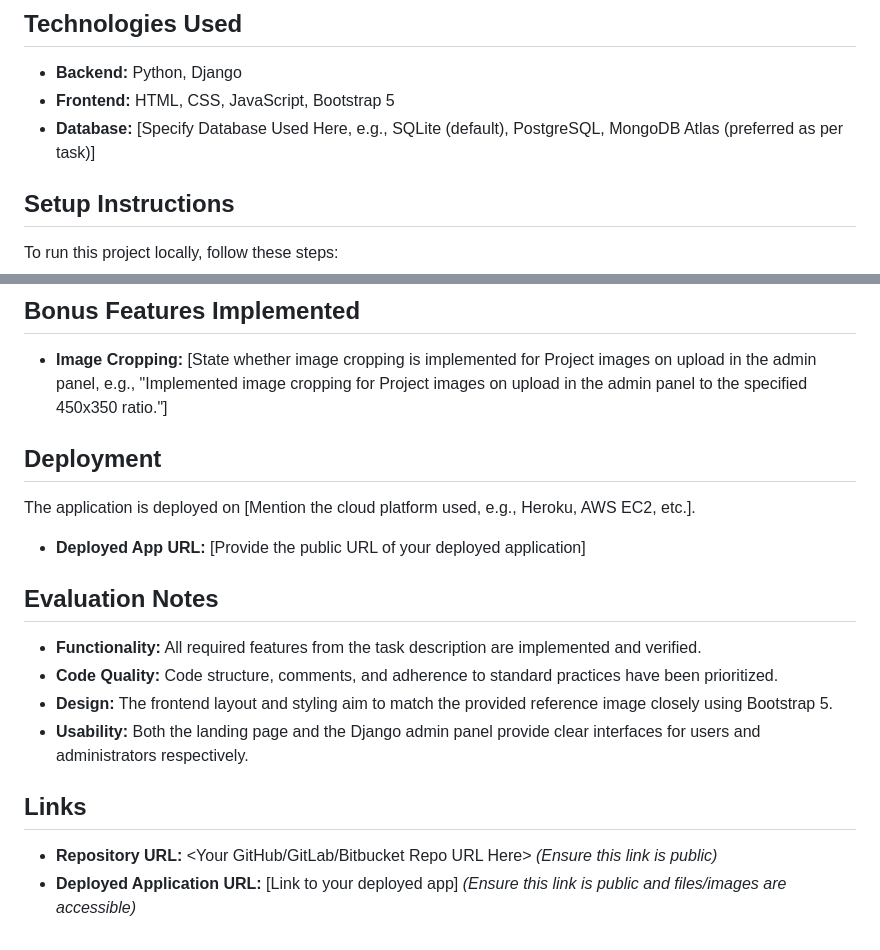
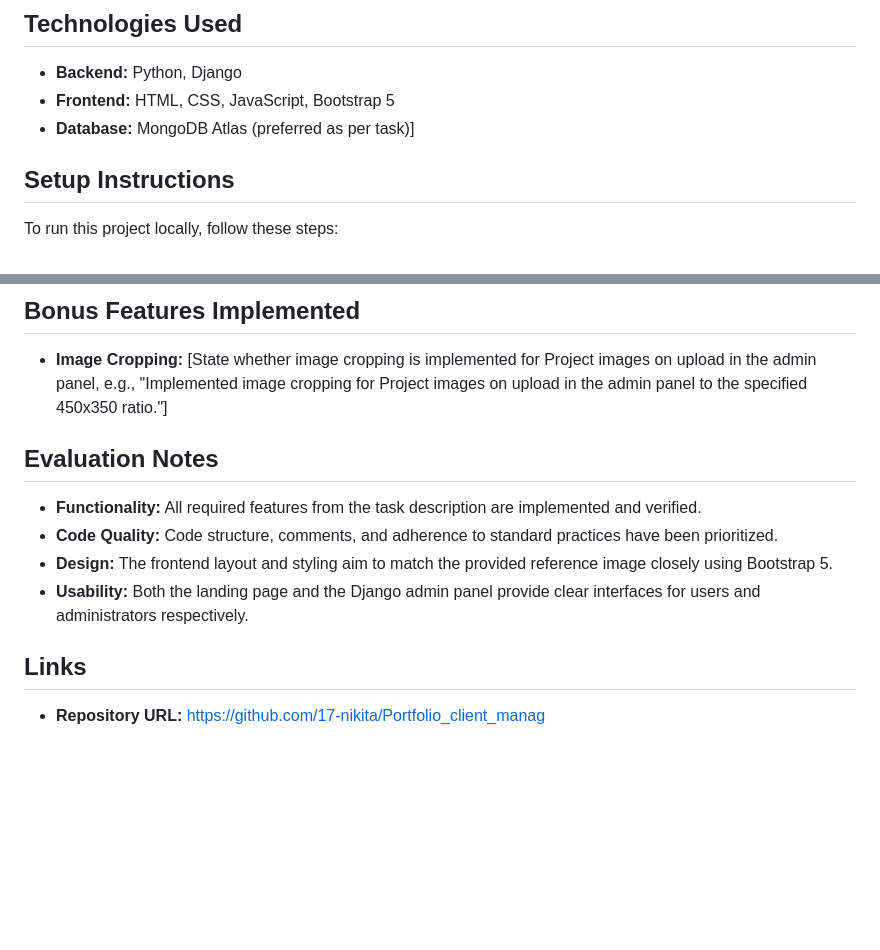
Before and after one commit to 17-nikita/Portfolio_client_manag, a Markdown page: README.md, 2 parts joined by grey strips. GitHub-like rendering; blank space fills up the shorter version.

```diff
--- a/README.md
+++ b/README.md
@@ -41,7 +41,7 @@ Built using Django's built-in admin site, accessible via `/admin/`.
 
 *   **Backend:** Python, Django
 *   **Frontend:** HTML, CSS, JavaScript, Bootstrap 5
-*   **Database:** [Specify Database Used Here, e.g., SQLite (default), PostgreSQL, MongoDB Atlas (preferred as per task)]
+*   **Database:**   MongoDB Atlas (preferred as per task)]
 
 ## Setup Instructions
 
@@ -103,11 +103,6 @@ The landing page will be available at `http://127.0.0.1:8000/` and the admin pan
 
 *   **Image Cropping:** [State whether image cropping is implemented for Project images on upload in the admin panel, e.g., "Implemented image cropping for Project images on upload in the admin panel to the specified 450x350 ratio."]
 
-## Deployment
-
-The application is deployed on [Mention the cloud platform used, e.g., Heroku, AWS EC2, etc.].
-
-*   **Deployed App URL:** [Provide the public URL of your deployed application]
 
 ## Evaluation Notes
 
@@ -118,5 +113,4 @@ The application is deployed on [Mention the cloud platform used, e.g., Heroku, A
 
 ## Links
 
-*   **Repository URL:** <Your GitHub/GitLab/Bitbucket Repo URL Here> *(Ensure this link is public)*
-*   **Deployed Application URL:** [Link to your deployed app] *(Ensure this link is public and files/images are accessible)*
+*   **Repository URL:** https://github.com/17-nikita/Portfolio_client_manag
```
